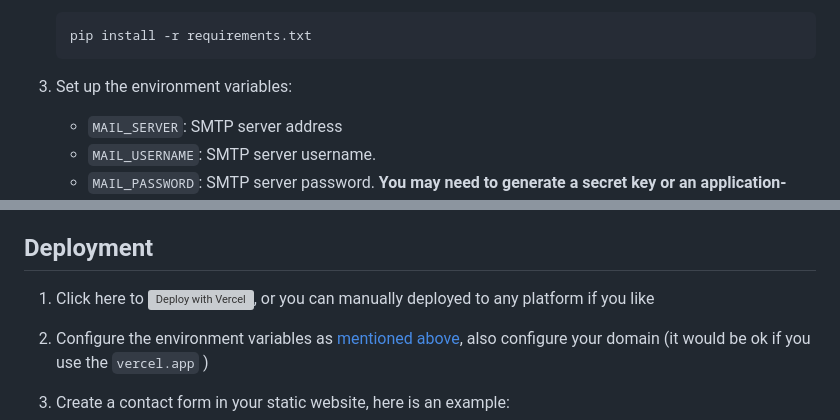
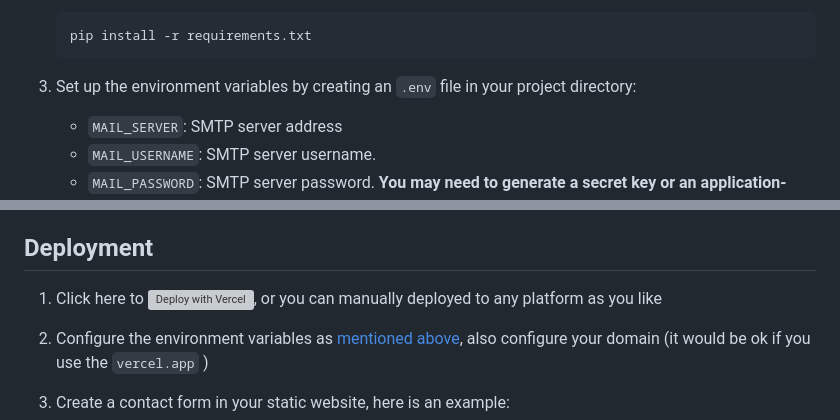
Before and after one commit to Haozhe-Li/Contact_Flask, a Markdown page: README.md, 2 parts joined by grey strips. Drawn GitHub-style; grey boxes are pictures that could not be loaded.

````diff
--- a/README.md
+++ b/README.md
@@ -24,7 +24,7 @@ To use this email server, follow these steps:
     pip install -r requirements.txt
     ```
 
-3. Set up the environment variables:
+3. Set up the environment variables by creating an ``.env`` file in your project directory:
 
     - `MAIL_SERVER`: SMTP server address
     - `MAIL_USERNAME`: SMTP server username.
@@ -43,7 +43,7 @@ To use this email server, follow these steps:
 
 ## Deployment
 
-1. Click here to [![Deploy with Vercel](https://vercel.com/button)](https://vercel.com/new/clone?repository-url=https%3A%2F%2Fgithub.com%2FHaozhe-Li%2FContactFlask&env=MAIL_SERVER,MAIL_PASSWORD,MAIL_USERNAME,MAIL_SENDER,MAIL_FORWARD,MAIL_NAME&envDescription=All%20the%20SMTP%20mail%20requires), or you can manually deployed to any platform if you like
+1. Click here to [![Deploy with Vercel](https://vercel.com/button)](https://vercel.com/new/clone?repository-url=https%3A%2F%2Fgithub.com%2FHaozhe-Li%2FContactFlask&env=MAIL_SERVER,MAIL_PASSWORD,MAIL_USERNAME,MAIL_SENDER,MAIL_FORWARD,MAIL_NAME&envDescription=All%20the%20SMTP%20mail%20requires), or you can manually deployed to any platform as you like
 
 2. Configure the environment variables as [mentioned above](#Usage), also configure your domain (it would be ok if you use the ``vercel.app`` )
 
````
